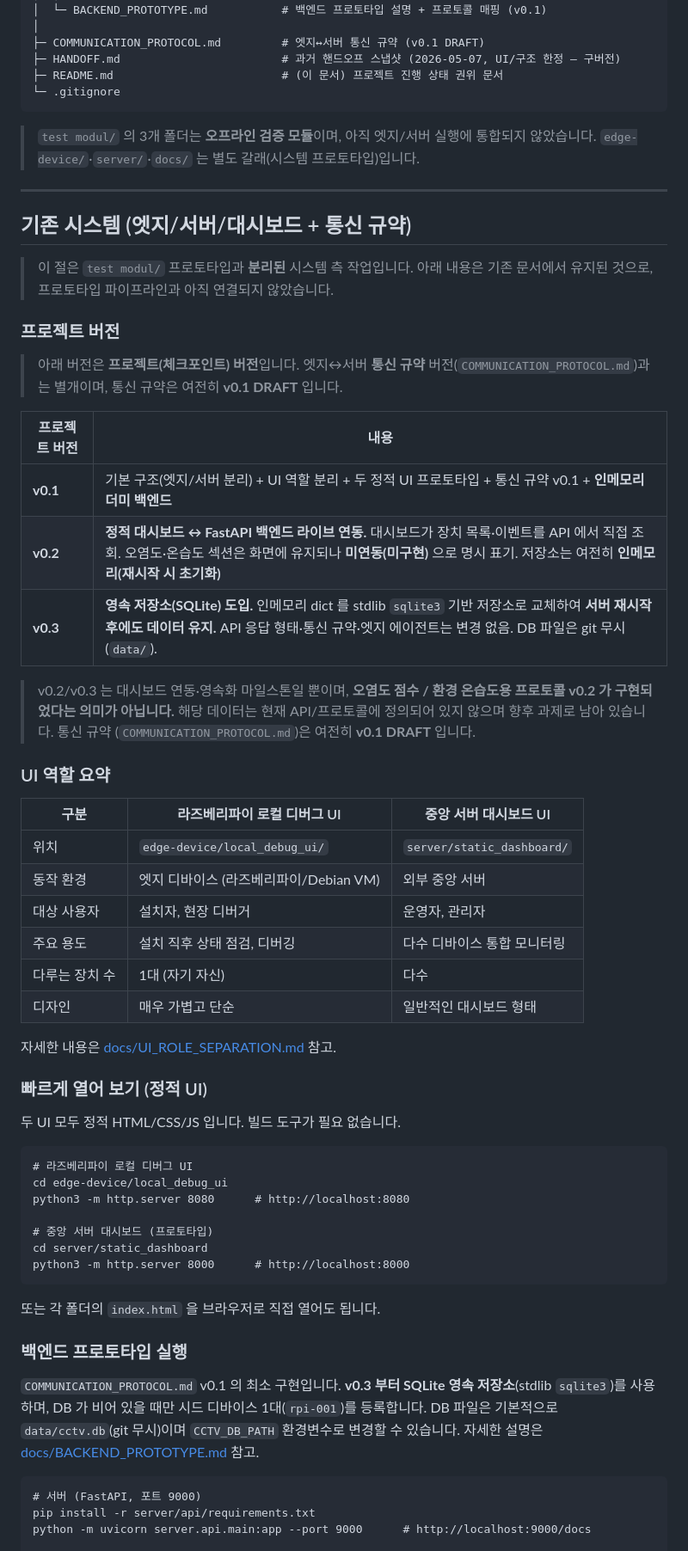
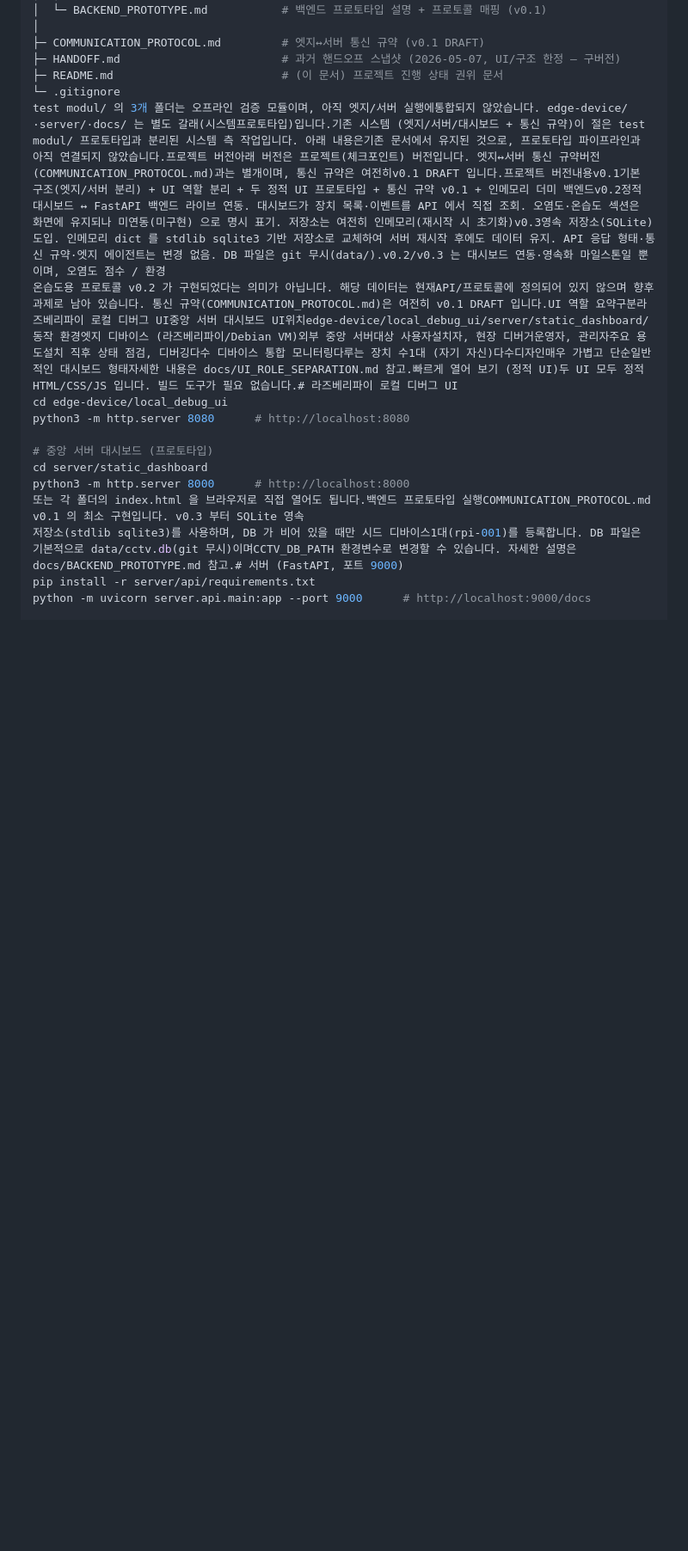
Before and after one commit to khw22/cctv, a Markdown page: README.md, the part around one of its changes. Shown at 86% size. Drawn GitHub-style; blank space fills up the shorter version.

````diff
--- a/README.md
+++ b/README.md
@@ -526,74 +166,16 @@ raspi-cctv-project/
 ├─ HANDOFF.md                        # 과거 핸드오프 스냅샷 (2026-05-07, UI/구조 한정 — 구버전)
 ├─ README.md                         # (이 문서) 프로젝트 진행 상태 권위 문서
 └─ .gitignore
-```
-
-> `test modul/` 의 3개 폴더는 **오프라인 검증 모듈**이며, 아직 엣지/서버 실행에
-> 통합되지 않았습니다. `edge-device/`·`server/`·`docs/` 는 별도 갈래(시스템
-> 프로토타입)입니다.
-
----
-
-## 기존 시스템 (엣지/서버/대시보드 + 통신 규약)
-
-> 이 절은 `test modul/` 프로토타입과 **분리된** 시스템 측 작업입니다. 아래 내용은
-> 기존 문서에서 유지된 것으로, 프로토타입 파이프라인과 아직 연결되지 않았습니다.
-
-### 프로젝트 버전
-
-> 아래 버전은 **프로젝트(체크포인트) 버전**입니다. 엣지↔서버 **통신 규약**
-> 버전(`COMMUNICATION_PROTOCOL.md`)과는 별개이며, 통신 규약은 여전히
-> **v0.1 DRAFT** 입니다.
-
-| 프로젝트 버전 | 내용 |
-| --- | --- |
-| **v0.1** | 기본 구조(엣지/서버 분리) + UI 역할 분리 + 두 정적 UI 프로토타입 + 통신 규약 v0.1 + **인메모리 더미 백엔드** |
-| **v0.2** | **정적 대시보드 ↔ FastAPI 백엔드 라이브 연동.** 대시보드가 장치 목록·이벤트를 API 에서 직접 조회. 오염도·온습도 섹션은 화면에 유지되나 **미연동(미구현)** 으로 명시 표기. 저장소는 여전히 **인메모리(재시작 시 초기화)** |
-| **v0.3** | **영속 저장소(SQLite) 도입.** 인메모리 dict 를 stdlib `sqlite3` 기반 저장소로 교체하여 **서버 재시작 후에도 데이터 유지.** API 응답 형태·통신 규약·엣지 에이전트는 변경 없음. DB 파일은 git 무시(`data/`). |
-
-> v0.2/v0.3 는 대시보드 연동·영속화 마일스톤일 뿐이며, **오염도 점수 / 환경
-> 온습도용 프로토콜 v0.2 가 구현되었다는 의미가 아닙니다.** 해당 데이터는 현재
-> API/프로토콜에 정의되어 있지 않으며 향후 과제로 남아 있습니다. 통신 규약
-> (`COMMUNICATION_PROTOCOL.md`)은 여전히 **v0.1 DRAFT** 입니다.
-
-### UI 역할 요약
-
-| 구분 | 라즈베리파이 로컬 디버그 UI | 중앙 서버 대시보드 UI |
-| --- | --- | --- |
-| 위치 | `edge-device/local_debug_ui/` | `server/static_dashboard/` |
-| 동작 환경 | 엣지 디바이스 (라즈베리파이/Debian VM) | 외부 중앙 서버 |
-| 대상 사용자 | 설치자, 현장 디버거 | 운영자, 관리자 |
-| 주요 용도 | 설치 직후 상태 점검, 디버깅 | 다수 디바이스 통합 모니터링 |
-| 다루는 장치 수 | 1대 (자기 자신) | 다수 |
-| 디자인 | 매우 가볍고 단순 | 일반적인 대시보드 형태 |
-
-자세한 내용은 [docs/UI_ROLE_SEPARATION.md](docs/UI_ROLE_SEPARATION.md) 참고.
-
-### 빠르게 열어 보기 (정적 UI)
-
-두 UI 모두 정적 HTML/CSS/JS 입니다. 빌드 도구가 필요 없습니다.
-
-```
-# 라즈베리파이 로컬 디버그 UI
+test modul/ 의 3개 폴더는 오프라인 검증 모듈이며, 아직 엣지/서버 실행에통합되지 않았습니다. edge-device/·server/·docs/ 는 별도 갈래(시스템프로토타입)입니다.기존 시스템 (엣지/서버/대시보드 + 통신 규약)이 절은 test modul/ 프로토타입과 분리된 시스템 측 작업입니다. 아래 내용은기존 문서에서 유지된 것으로, 프로토타입 파이프라인과 아직 연결되지 않았습니다.프로젝트 버전아래 버전은 프로젝트(체크포인트) 버전입니다. 엣지↔서버 통신 규약버전(COMMUNICATION_PROTOCOL.md)과는 별개이며, 통신 규약은 여전히v0.1 DRAFT 입니다.프로젝트 버전내용v0.1기본 구조(엣지/서버 분리) + UI 역할 분리 + 두 정적 UI 프로토타입 + 통신 규약 v0.1 + 인메모리 더미 백엔드v0.2정적 대시보드 ↔ FastAPI 백엔드 라이브 연동. 대시보드가 장치 목록·이벤트를 API 에서 직접 조회. 오염도·온습도 섹션은 화면에 유지되나 미연동(미구현) 으로 명시 표기. 저장소는 여전히 인메모리(재시작 시 초기화)v0.3영속 저장소(SQLite) 도입. 인메모리 dict 를 stdlib sqlite3 기반 저장소로 교체하여 서버 재시작 후에도 데이터 유지. API 응답 형태·통신 규약·엣지 에이전트는 변경 없음. DB 파일은 git 무시(data/).v0.2/v0.3 는 대시보드 연동·영속화 마일스톤일 뿐이며, 오염도 점수 / 환경
+온습도용 프로토콜 v0.2 가 구현되었다는 의미가 아닙니다. 해당 데이터는 현재API/프로토콜에 정의되어 있지 않으며 향후 과제로 남아 있습니다. 통신 규약(COMMUNICATION_PROTOCOL.md)은 여전히 v0.1 DRAFT 입니다.UI 역할 요약구분라즈베리파이 로컬 디버그 UI중앙 서버 대시보드 UI위치edge-device/local_debug_ui/server/static_dashboard/동작 환경엣지 디바이스 (라즈베리파이/Debian VM)외부 중앙 서버대상 사용자설치자, 현장 디버거운영자, 관리자주요 용도설치 직후 상태 점검, 디버깅다수 디바이스 통합 모니터링다루는 장치 수1대 (자기 자신)다수디자인매우 가볍고 단순일반적인 대시보드 형태자세한 내용은 docs/UI_ROLE_SEPARATION.md 참고.빠르게 열어 보기 (정적 UI)두 UI 모두 정적 HTML/CSS/JS 입니다. 빌드 도구가 필요 없습니다.# 라즈베리파이 로컬 디버그 UI
 cd edge-device/local_debug_ui
 python3 -m http.server 8080      # http://localhost:8080
 
 # 중앙 서버 대시보드 (프로토타입)
 cd server/static_dashboard
 python3 -m http.server 8000      # http://localhost:8000
-```
-또는 각 폴더의 `index.html` 을 브라우저로 직접 열어도 됩니다.
-
-### 백엔드 프로토타입 실행
-
-`COMMUNICATION_PROTOCOL.md` v0.1 의 최소 구현입니다. **v0.3 부터 SQLite 영속
-저장소**(stdlib `sqlite3`)를 사용하며, DB 가 비어 있을 때만 시드 디바이스
-1대(`rpi-001`)를 등록합니다. DB 파일은 기본적으로 `data/cctv.db`(git 무시)이며
-`CCTV_DB_PATH` 환경변수로 변경할 수 있습니다. 자세한 설명은
-[docs/BACKEND_PROTOTYPE.md](docs/BACKEND_PROTOTYPE.md) 참고.
-
-```
-# 서버 (FastAPI, 포트 9000)
+또는 각 폴더의 index.html 을 브라우저로 직접 열어도 됩니다.백엔드 프로토타입 실행COMMUNICATION_PROTOCOL.md v0.1 의 최소 구현입니다. v0.3 부터 SQLite 영속
+저장소(stdlib sqlite3)를 사용하며, DB 가 비어 있을 때만 시드 디바이스1대(rpi-001)를 등록합니다. DB 파일은 기본적으로 data/cctv.db(git 무시)이며CCTV_DB_PATH 환경변수로 변경할 수 있습니다. 자세한 설명은docs/BACKEND_PROTOTYPE.md 참고.# 서버 (FastAPI, 포트 9000)
 pip install -r server/api/requirements.txt
 python -m uvicorn server.api.main:app --port 9000      # http://localhost:9000/docs
 
````
Also changed, not shown: other parts of README.md (+14 -389 lines).
